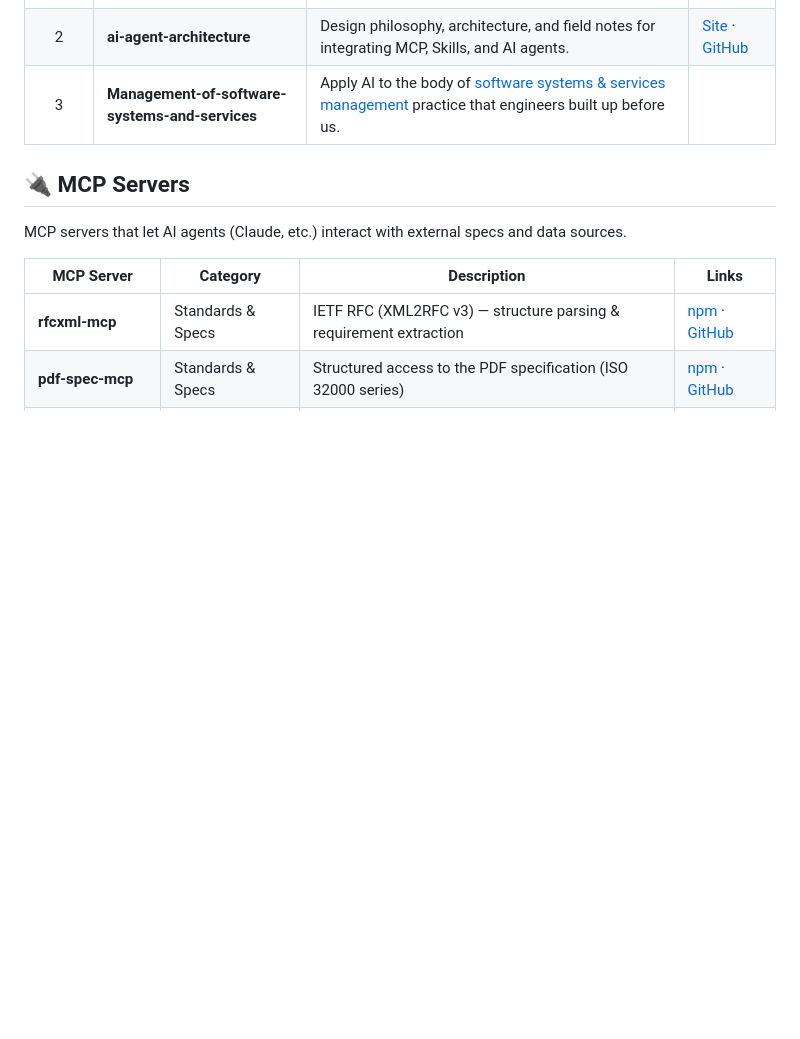
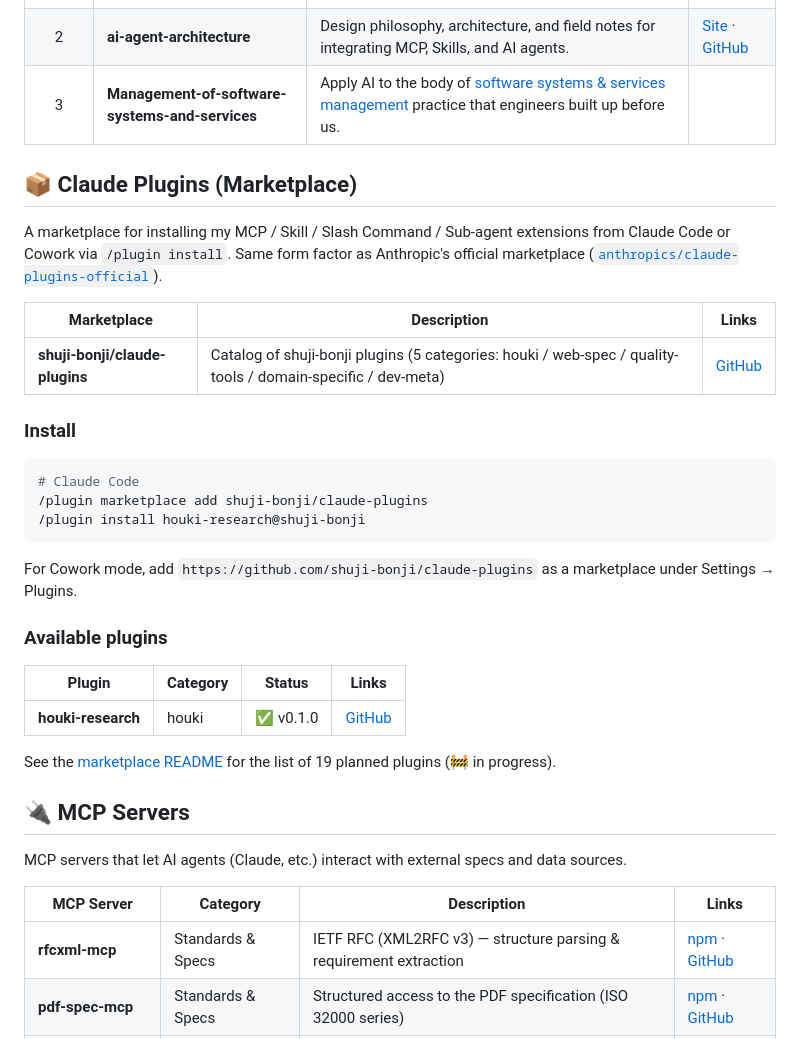
Before and after one commit to shuji-bonji/shuji-bonji, a Markdown page: README.en.md, the part around one of its changes. Drawn GitHub-style; blank space fills up the shorter version.

````diff
--- a/README.en.md
+++ b/README.en.md
@@ -97,6 +97,32 @@ A collection of workflows and notes for collaborating with AI agents (Claude / C
 > - [Software Systems & Services Management](https://github.com/shuji-bonji/Management-of-software-systems-and-services)
 -->
 
+## 📦 Claude Plugins (Marketplace)
+
+A marketplace for installing my MCP / Skill / Slash Command / Sub-agent extensions from Claude Code or Cowork via `/plugin install`. Same form factor as Anthropic's official marketplace ([`anthropics/claude-plugins-official`](https://github.com/anthropics/claude-plugins-official)).
+
+| Marketplace                    | Description                                                                                                                       | Links                                                   |
+| ------------------------------ | --------------------------------------------------------------------------------------------------------------------------------- | ------------------------------------------------------- |
+| **shuji-bonji/claude-plugins** | Catalog of shuji-bonji plugins (5 categories: houki / web-spec / quality-tools / domain-specific / dev-meta)                      | [GitHub](https://github.com/shuji-bonji/claude-plugins) |
+
+### Install
+
+```bash
+# Claude Code
+/plugin marketplace add shuji-bonji/claude-plugins
+/plugin install houki-research@shuji-bonji
+```
+
+For Cowork mode, add `https://github.com/shuji-bonji/claude-plugins` as a marketplace under Settings → Plugins.
+
+### Available plugins
+
+| Plugin             | Category | Status    | Links                                                         |
+| ------------------ | -------- | --------- | ------------------------------------------------------------- |
+| **houki-research** | houki    | ✅ v0.1.0 | [GitHub](https://github.com/shuji-bonji/houki-research-skill) |
+
+See the [marketplace README](https://github.com/shuji-bonji/claude-plugins#収録予定-plugin-計画中) for the list of 19 planned plugins (🚧 in progress).
+
 ## 🔌 MCP Servers
 
 MCP servers that let AI agents (Claude, etc.) interact with external specs and data sources.
````
Also changed, not shown: other parts of README.en.md (+1 -1 lines), README.md (+27 -1 lines).
